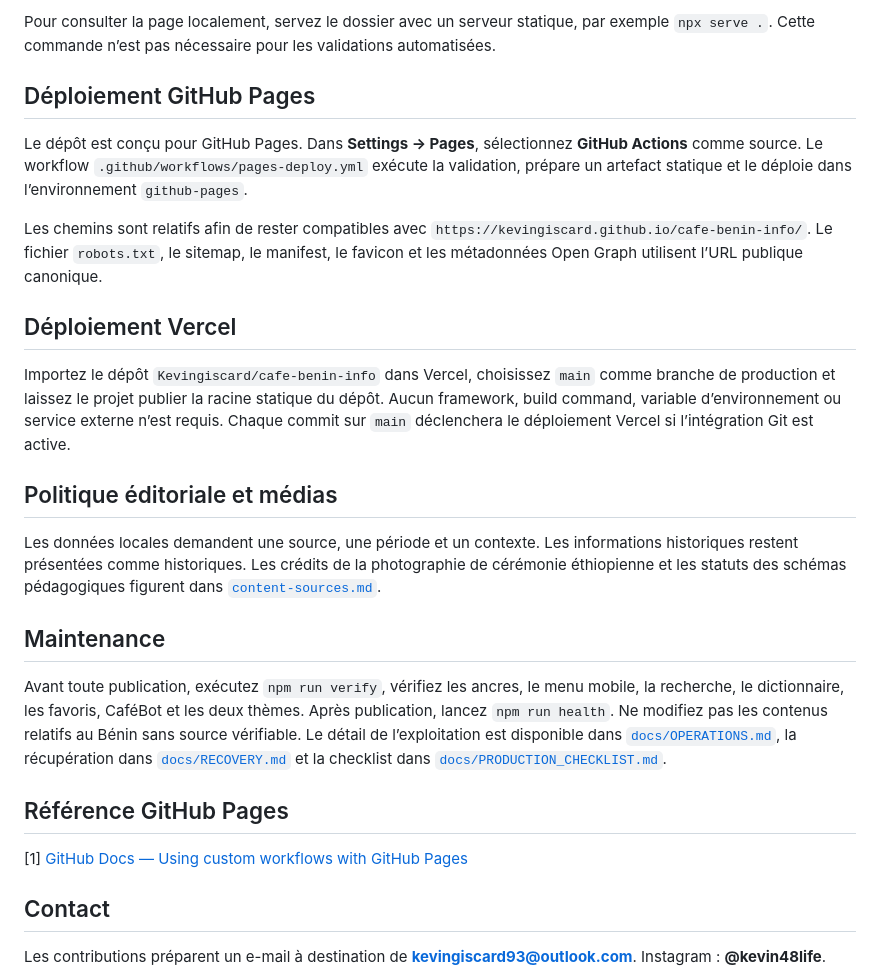
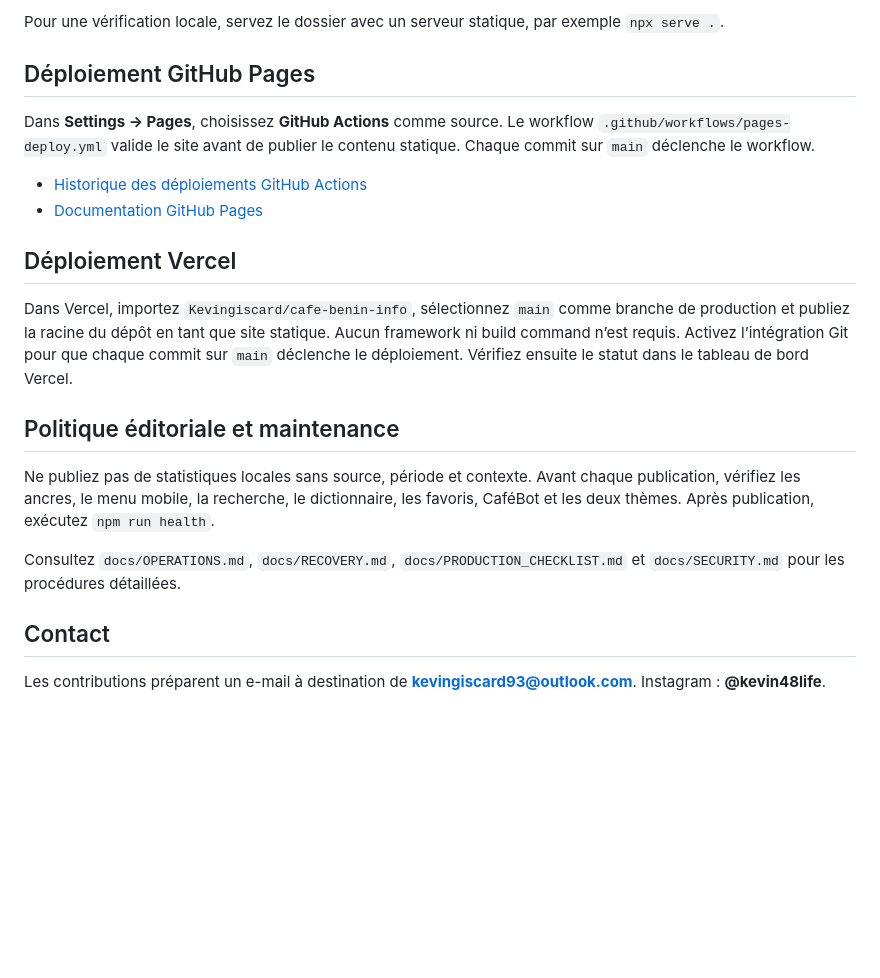
Before and after one commit to Kevingiscard/cafe-benin-info, a Markdown page: README.md, the part around one of its changes. Rendered like a GitHub page; blank space fills up the shorter version.

````diff
--- a/README.md
+++ b/README.md
@@ -55,28 +49,23 @@ npm run verify
 ```
 
-Pour consulter la page localement, servez le dossier avec un serveur statique, par exemple `npx serve .`. Cette commande n’est pas nécessaire pour les validations automatisées.
+Pour une vérification locale, servez le dossier avec un serveur statique, par exemple `npx serve .`.
 
 ## Déploiement GitHub Pages
 
-Le dépôt est conçu pour GitHub Pages. Dans **Settings → Pages**, sélectionnez **GitHub Actions** comme source. Le workflow `.github/workflows/pages-deploy.yml` exécute la validation, prépare un artefact statique et le déploie dans l’environnement `github-pages`.
+Dans **Settings → Pages**, choisissez **GitHub Actions** comme source. Le workflow `.github/workflows/pages-deploy.yml` valide le site avant de publier le contenu statique. Chaque commit sur `main` déclenche le workflow.
 
-Les chemins sont relatifs afin de rester compatibles avec `https://kevingiscard.github.io/cafe-benin-info/`. Le fichier `robots.txt`, le sitemap, le manifest, le favicon et les métadonnées Open Graph utilisent l’URL publique canonique.
+- [Historique des déploiements GitHub Actions](https://github.com/Kevingiscard/cafe-benin-info/actions)
+- [Documentation GitHub Pages](https://docs.github.com/en/pages/getting-started-with-github-pages/using-custom-workflows-with-github-pages)
 
 ## Déploiement Vercel
 
-Importez le dépôt `Kevingiscard/cafe-benin-info` dans Vercel, choisissez `main` comme branche de production et laissez le projet publier la racine statique du dépôt. Aucun framework, build command, variable d’environnement ou service externe n’est requis. Chaque commit sur `main` déclenchera le déploiement Vercel si l’intégration Git est active.
+Dans Vercel, importez `Kevingiscard/cafe-benin-info`, sélectionnez `main` comme branche de production et publiez la racine du dépôt en tant que site statique. Aucun framework ni build command n’est requis. Activez l’intégration Git pour que chaque commit sur `main` déclenche le déploiement. Vérifiez ensuite le statut dans le tableau de bord Vercel.
 
-## Politique éditoriale et médias
+## Politique éditoriale et maintenance
 
-Les données locales demandent une source, une période et un contexte. Les informations historiques restent présentées comme historiques. Les crédits de la photographie de cérémonie éthiopienne et les statuts des schémas pédagogiques figurent dans [`content-sources.md`](content-sources.md).
+Ne publiez pas de statistiques locales sans source, période et contexte. Avant chaque publication, vérifiez les ancres, le menu mobile, la recherche, le dictionnaire, les favoris, CaféBot et les deux thèmes. Après publication, exécutez `npm run health`.
 
-## Maintenance
-
-Avant toute publication, exécutez `npm run verify`, vérifiez les ancres, le menu mobile, la recherche, le dictionnaire, les favoris, CaféBot et les deux thèmes. Après publication, lancez `npm run health`. Ne modifiez pas les contenus relatifs au Bénin sans source vérifiable. Le détail de l’exploitation est disponible dans [`docs/OPERATIONS.md`](docs/OPERATIONS.md), la récupération dans [`docs/RECOVERY.md`](docs/RECOVERY.md) et la checklist dans [`docs/PRODUCTION_CHECKLIST.md`](docs/PRODUCTION_CHECKLIST.md).
-
-## Référence GitHub Pages
-
-[1] [GitHub Docs — Using custom workflows with GitHub Pages](https://docs.github.com/en/pages/getting-started-with-github-pages/using-custom-workflows-with-github-pages)
+Consultez `docs/OPERATIONS.md`, `docs/RECOVERY.md`, `docs/PRODUCTION_CHECKLIST.md` et `docs/SECURITY.md` pour les procédures détaillées.
 
 ## Contact
 
````
Also changed, not shown: other parts of README.md (+30 -36 lines).
